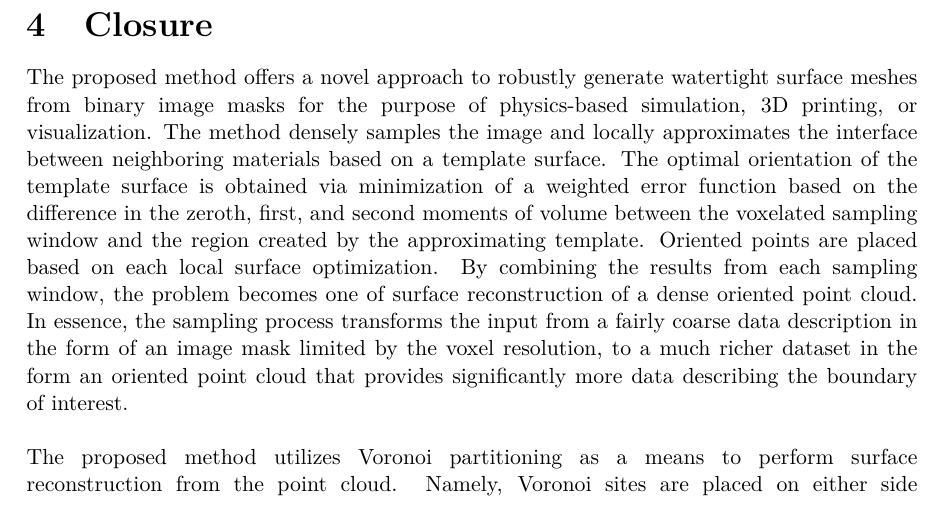
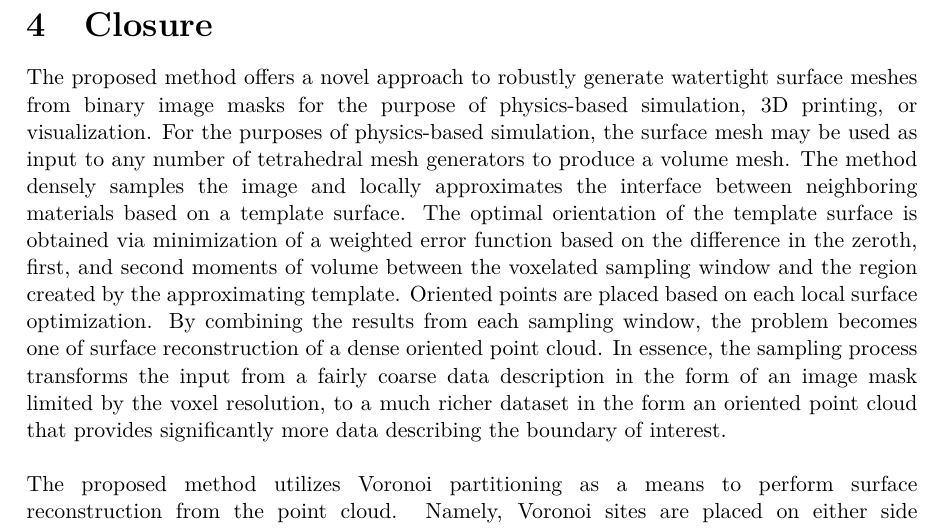
Before and after one commit to omhafez/mask-to-brep-paper, a LaTeX document (mask-to-brep-paper/src/paper.tex, which reads mask-to-brep-paper/src/chap4-closure.tex): part of page 21 of 22, cut so that both start at the same text. Compiled offline with pdfLaTeX.

Commit message:
Updates from Overleaf

```diff
--- a/mask-to-brep-paper/src/chap4-closure.tex
+++ b/mask-to-brep-paper/src/chap4-closure.tex
@@ -1,6 +1,6 @@
 \section{Closure}
 
-The proposed method offers a novel approach to robustly generate watertight surface meshes from binary image masks for the purpose of physics-based simulation, 3D printing, or visualization. The method densely samples the image and locally approximates the interface between neighboring materials based on a template surface. The optimal orientation of the template surface is obtained via minimization of a weighted error function based on the difference in the zeroth, first, and second moments of volume between the voxelated sampling window and the region created by the approximating template. Oriented points are placed based on each local surface optimization. By combining the results from each sampling window, the problem becomes one of surface reconstruction of a dense oriented point cloud. In essence, the sampling process transforms the input from a fairly coarse data description in the form of an image mask limited by the voxel resolution, to a much richer dataset in the form an oriented point cloud that provides significantly more data describing the boundary of interest. \\ \\
+The proposed method offers a novel approach to robustly generate watertight surface meshes from binary image masks for the purpose of physics-based simulation, 3D printing, or visualization. For the purposes of physics-based simulation, the surface mesh may be used as input to any number of tetrahedral mesh generators to produce a volume mesh. The method densely samples the image and locally approximates the interface between neighboring materials based on a template surface. The optimal orientation of the template surface is obtained via minimization of a weighted error function based on the difference in the zeroth, first, and second moments of volume between the voxelated sampling window and the region created by the approximating template. Oriented points are placed based on each local surface optimization. By combining the results from each sampling window, the problem becomes one of surface reconstruction of a dense oriented point cloud. In essence, the sampling process transforms the input from a fairly coarse data description in the form of an image mask limited by the voxel resolution, to a much richer dataset in the form an oriented point cloud that provides significantly more data describing the boundary of interest. \\ \\
 %
 The proposed method utilizes Voronoi partitioning as a means to perform surface reconstruction from the point cloud. Namely, Voronoi sites are placed on either side of each point along its orientation, and material identifiers are assigned based on which side of the boundary they lie. A Voronoi partition is performed and the boundary is extracted based on facets who share Voronoi sites of differing material ID. This technique takes advantage of the robust qualities of a Voronoi partition. Decimation and smoothing are performed as is commonplace due to the noisy nature of the input data. Comparisons to commercial software show that the proposed approach performs competitively in honoring shape and volume for a suite of canonical examples. The approach performs robustly for a variety of examples from real MRI and CT scans, and results qualitatively compare well to those of the commercial alternative. \\ \\
 %
```
